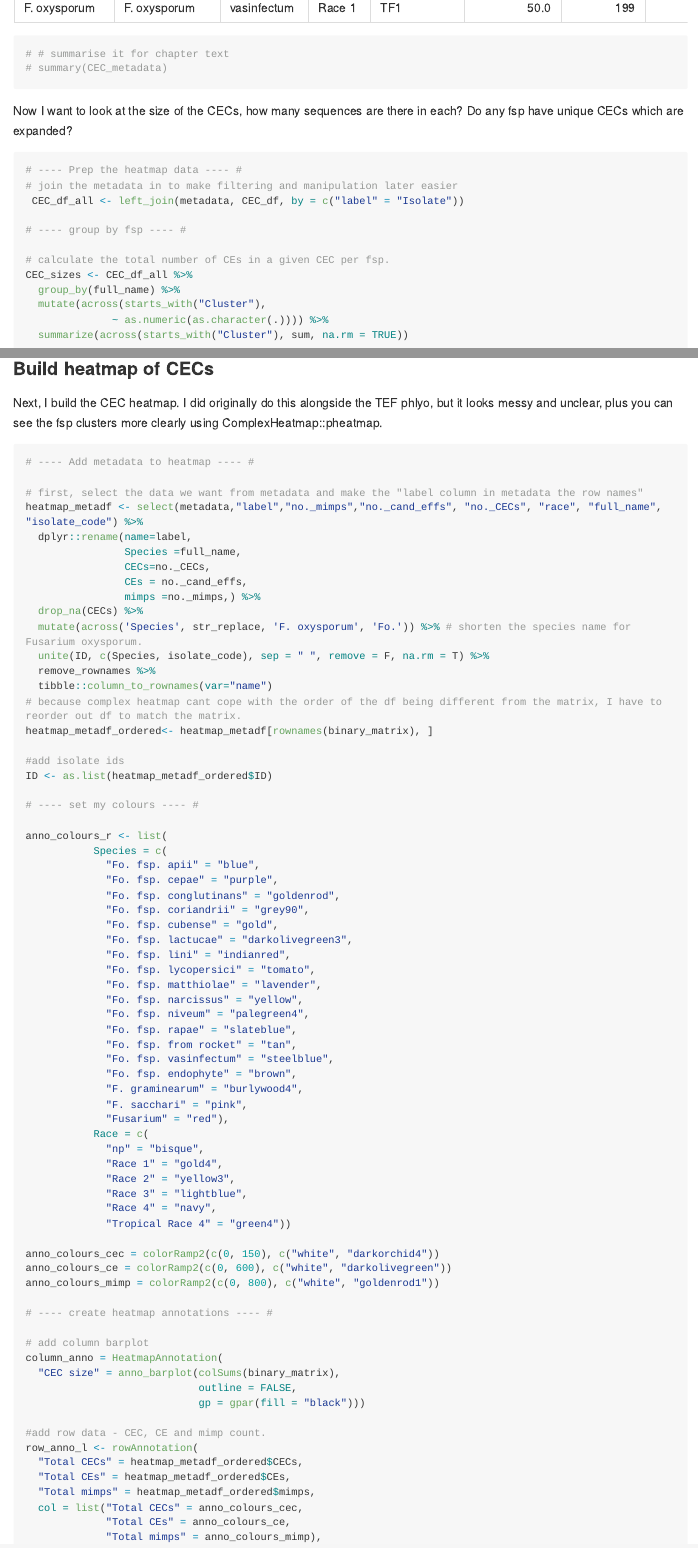
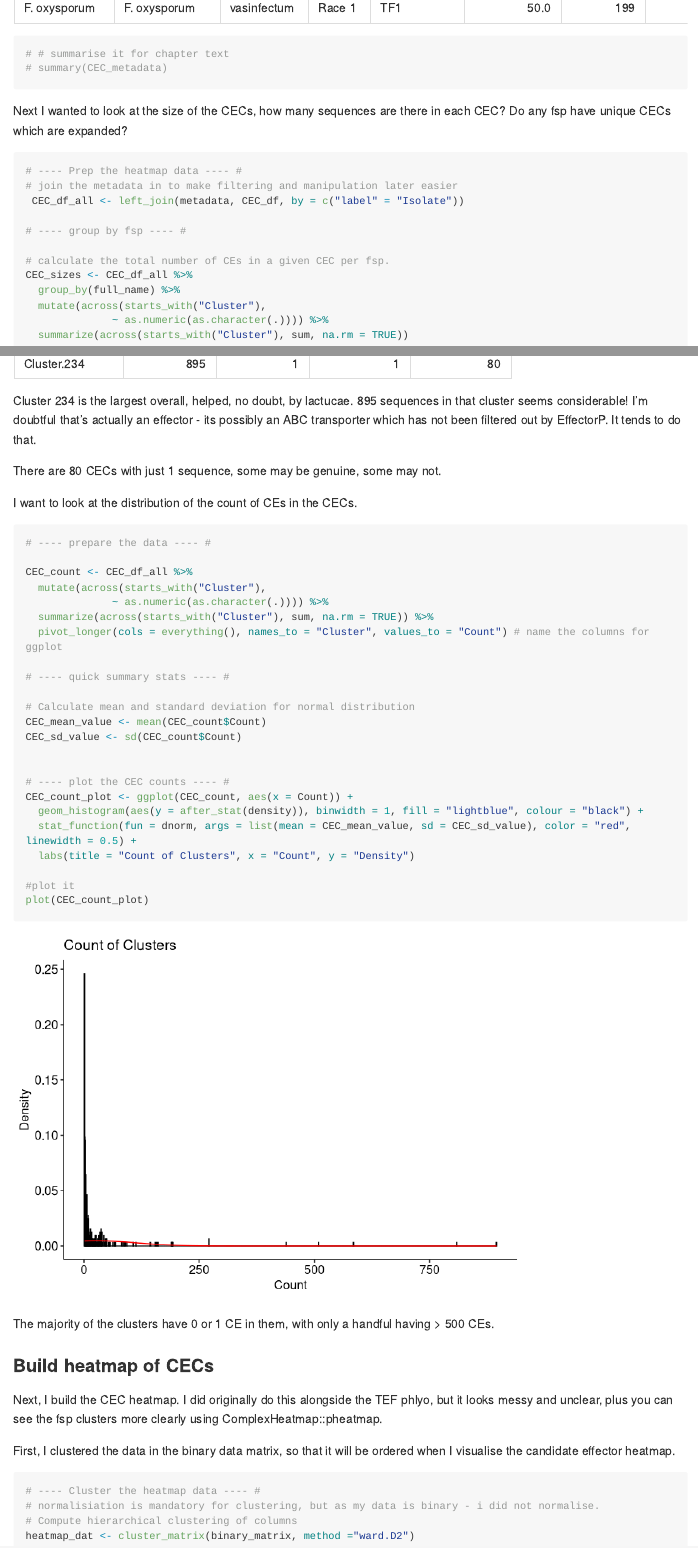
Before and after one commit to rj-price/Maei, an R Markdown document (exp/AllFusAnalysis-Chap3/R/AnalysisCandidateEffectorSets.Rmd): the page in a window 1100 px wide, from 4760 px down before the commit and from 1860 px down after it, so that both start at the same text, and a second part further down, joined at a grey line. Rendered offline with R 4.5, knitr and Pandoc, with nearby package versions; some code elsewhere in the file could not run offline; long lines of code are wrapped.

Commit message:
updates to stats md

````diff
--- a/exp/AllFusAnalysis-Chap3/R/AnalysisCandidateEffectorSets.Rmd
+++ b/exp/AllFusAnalysis-Chap3/R/AnalysisCandidateEffectorSets.Rmd
@@ -548,7 +545,7 @@ knitr::kable(CEC_metadata)
 
 ```
 
-Now I want to look at the size of the CECs, how many sequences are there in each? Do any fsp have unique CECs which are expanded?
+Next I wanted to look at the size of the CECs, how many sequences are there in each CEC? Do any fsp have unique CECs which are expanded?
 
 ```{r CEC sizes and distribution by fsp}
 
@@ -604,9 +603,47 @@ CEC_overall_sizes <- CEC_sizes %>%
 knitr::kable(CEC_overall_sizes)
 
 ```
+Cluster 234 is the largest overall, helped, no doubt, by lactucae. 895 sequences in that cluster seems considerable! I'm doubtful that's actually an effector - its possibly an ABC transporter which has not been filtered out by EffectorP. It tends to do that.
+
+There are 80 CECs with just 1 sequence, some may be genuine, some may not.
+
+I want to look at the distribution of the count of CEs in the CECs.
+
+```{r plot of CE distrib in CEC}
+
+# ---- prepare the data ---- #
+
+CEC_count <- CEC_df_all %>%
+  mutate(across(starts_with("Cluster"),
+              ~ as.numeric(as.character(.)))) %>%
+  summarize(across(starts_with("Cluster"), sum, na.rm = TRUE)) %>%
+  pivot_longer(cols = everything(), names_to = "Cluster", values_to = "Count") # name the columns for ggplot
+
+# ---- quick summary stats ---- #
+
+# Calculate mean and standard deviation for normal distribution
+CEC_mean_value <- mean(CEC_count$Count)
+CEC_sd_value <- sd(CEC_count$Count)
 
 
-I clustered the data in the binary data matrix, so that it will be ordered  when I visualise the candidate effector heatmap.
+# ---- plot the CEC counts ---- #
+CEC_count_plot <- ggplot(CEC_count, aes(x = Count)) +
+  geom_histogram(aes(y = after_stat(density)), binwidth = 1, fill = "lightblue", colour = "black") +
+  stat_function(fun = dnorm, args = list(mean = CEC_mean_value, sd = CEC_sd_value), color = "red", linewidth = 0.5) +
+  labs(title = "Count of Clusters", x = "Count", y = "Density")
+
+#plot it
+plot(CEC_count_plot)
+
+```
+
+The majority of the clusters have 0 or 1 CE in them, with only a handful having > 500 CEs.
+
+### Build heatmap of CECs
+
+Next, I build the CEC heatmap. I did originally do this alongside the TEF phlyo, but it looks messy and unclear, plus you can see the fsp clusters more clearly using ComplexHeatmap::pheatmap.
+
+First, I clustered the data in the binary data matrix, so that it will be ordered  when I visualise the candidate effector heatmap.
 
 ```{r dendrogram of effector clusters, fig.height= 5, fig.width= 20}
 # ---- Cluster the heatmap data ---- #
@@ -616,10 +653,7 @@ heatmap_dat <- cluster_matrix(binary_matrix, method ="ward.D2")
 
 ```
 
-
-### Build heatmap of CECs
-
-Next, I build the CEC heatmap. I did originally do this alongside the TEF phlyo, but it looks messy and unclear, plus you can see the fsp clusters more clearly using ComplexHeatmap::pheatmap.
+Next, I built the plot. I started using `pheatmap` but that didn't have all the functionality I wanted, so I swapped to `ComplexHeatmap` with the `pheatmap` plug in, so I didn't have to start the heatmap again!
 
 ```{r final heatmap, fig.height= 12, fig.width= 24}
 # ---- Add metadata to heatmap ---- #
````
Also changed, not shown: exp/AllFusAnalysis-Chap3/R/AnalysisCandidateEffectorSets.md, exp/AllFusAnalysis-Chap3/R/AnalysisCandidateEffectorSets_files/figure-gfm/final heatmap-1.png, exp/AllFusAnalysis-Chap3/R/AnalysisCandidateEffectorSets_files/figure-gfm/plot of CE distrib in CEC-1.png (added), exp/AllFusAnalysis-Chap3/R/EffectorsHeatmap.png, exp/AllFusAnalysis-Chap3/R/AnalysisCandidateEffectorSets.Rmd (29 more changed lines).
